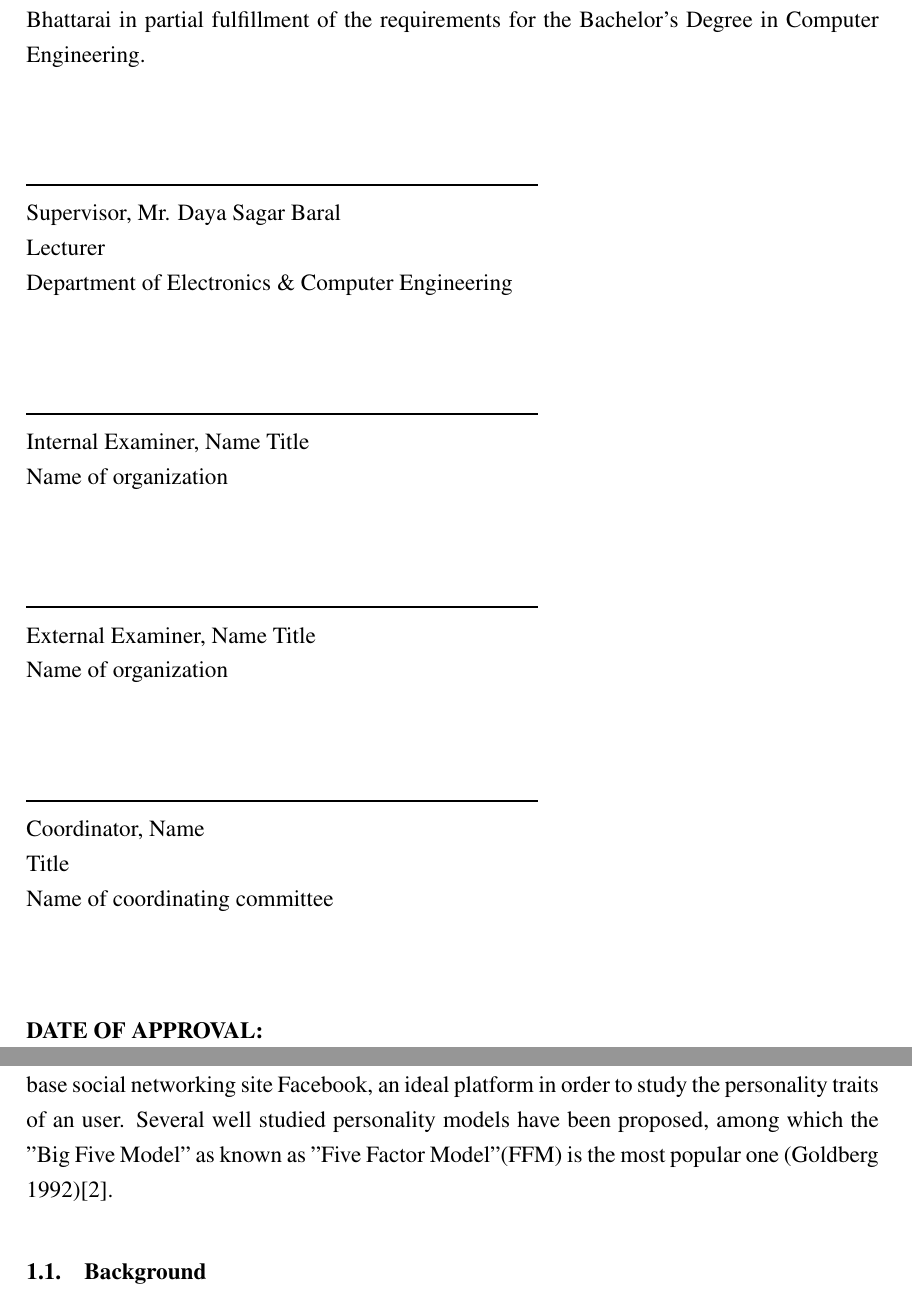
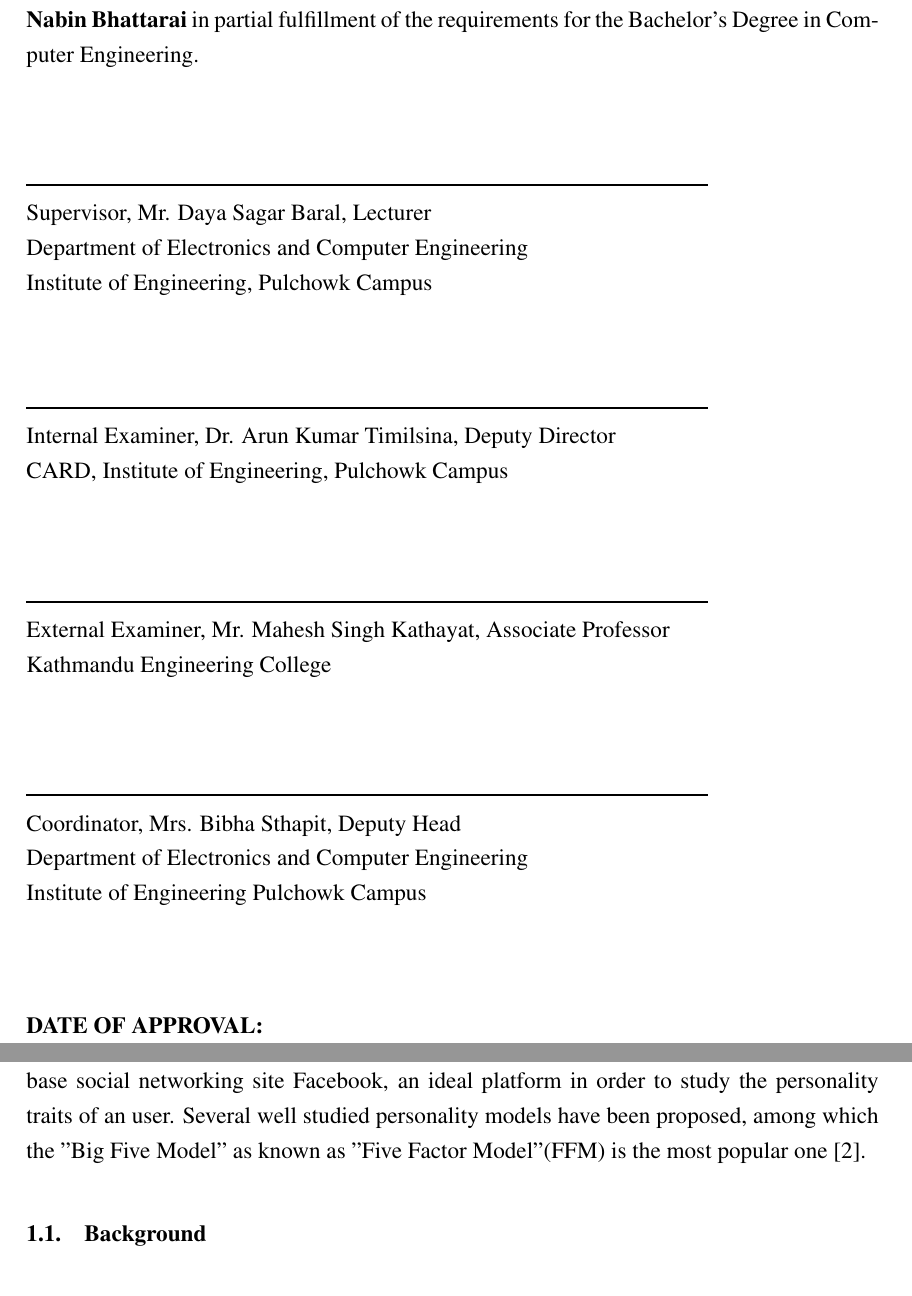
Before and after one commit to nbnbhattarai/ReportCollection, a LaTeX document (major_project_report/main.tex, which reads major_project_report/sec/introduction.tex, major_project_report/sec/letter_of_approval.tex): two parts of pages 2 and 13 of 79, joined at a grey line, cut so that both start at the same text. Compiled offline with pdfLaTeX.

Commit message:
modified according to external sir

```diff
--- a/major_project_report/sec/introduction.tex
+++ b/major_project_report/sec/introduction.tex
@@ -5,7 +5,7 @@ On the Internet, where the number of choices is overwhelming, there is need to f
 
 Besides, these days social networks have become widely used and popular mediums for information dissemination as well as the facilitators of social interactions. User contribution and activities provide a valuable insight into individual behavior, experiences, opinions and interests.Considering that personality, which uniquely identifies each one of us, affects a lot of aspects of human behavior, mental process and affective reactions, there is an enormous opportunities, for adding new personality based qualities in order to enhance the current collaborative filtering recommendation engine.
 
-Previous work has shown that the information in user's social media account is reflective of their actual personalities, not an idealized version of themselves which makes a broad user base social networking site Facebook, an ideal platform in order to study the personality traits of an user. Several well studied personality models have been proposed, among which the "Big Five Model" as known as "Five Factor Model"(FFM) is the most popular one (Goldberg 1992)\cite{fivefactormodel}.
+Previous work has shown that the information in user's social media account is reflective of their actual personalities, not an idealized version of themselves which makes a broad user base social networking site Facebook, an ideal platform in order to study the personality traits of an user. Several well studied personality models have been proposed, among which the "Big Five Model" as known as "Five Factor Model"(FFM) is the most popular one \cite{fivefactormodel}.
 
 \subsection{Background}
 The Big Five Model of personality dimensions has emerged as one of the most well-researched and well-regarded measures of personality structure in recent yeas \cite{fivefactormodel}. The model five domains of personality: Openness, Conscientiousness, Extroversion, Agreeableness and Neuroticism, were conceived by Tupes and Christal \cite{tupes} as the fundamental traits that emerged from analyses of previous personality tests. McCrae, Costa and John \cite{mccrae} continued five factor model research and consistently found generality across age, gender and cultural lines.
--- a/major_project_report/sec/letter_of_approval.tex
+++ b/major_project_report/sec/letter_of_approval.tex
@@ -10,34 +10,30 @@
   PULCHOWK CAMPUS\\
   DEPARTMENT OF ELECTRONICS AND COMPUTER ENGINEERING\\
 \end{center}
-The undersigned certify that they have read, and recommended to the Institute of Engineering for acceptance, a project report entitled "Personality Based Music Recommendation System" submitted by Abhishek Paudel, Brihat Ratna Bajracharya, Miran Ghimire and Nabin Bhattarai in partial fulfillment of the requirements for the Bachelor's Degree in Computer Engineering.\\[1.1cm]
+The undersigned certify that they have read, and recommended to the Institute of Engineering for acceptance, a project report entitled \textbf{ "Personality Based Music Recommendation System"} submitted by \textbf{Abhishek Paudel, Brihat Ratna Bajracharya, Miran Ghimire and Nabin Bhattarai} in partial fulfillment of the requirements for the Bachelor's Degree in Computer Engineering.\\[1.1cm]
 
-\begin{minipage}{.60\textwidth}
+\begin{minipage}{.80\textwidth}
 \rule{1\textwidth}{1pt}\\
-Supervisor, Mr. Daya Sagar Baral \\
-Lecturer\\
-Department of Electronics \& Computer Engineering\\[1.1cm]
+Supervisor, Mr. Daya Sagar Baral, Lecturer \\
+Department of Electronics and Computer Engineering\\ Institute of Engineering, Pulchowk Campus\\[1cm]
 \end{minipage}
 
-\begin{minipage}{.60\textwidth}
+\begin{minipage}{.80\textwidth}
 \rule{1\textwidth}{1pt}\\
-Internal Examiner, Name
-Title\\
-Name of organization\\[1.1cm]
+Internal Examiner, Dr. Arun Kumar Timilsina, Deputy Director  \\
+CARD, Institute of Engineering, Pulchowk Campus\\[1.1cm]
 \end{minipage}
 
-\begin{minipage}{.60\textwidth}
+\begin{minipage}{.80\textwidth}
 \rule{1\textwidth}{1pt}\\
-External Examiner, Name
-Title\\
-Name of organization\\[1.1cm]
+External Examiner, Mr. Mahesh Singh Kathayat, Associate Professor\\
+Kathmandu Engineering College\\[1.1cm]
 \end{minipage}
 
-\begin{minipage}{.60\textwidth}
+\begin{minipage}{.80\textwidth}
 \rule{1\textwidth}{1pt}\\
-Coordinator, Name\\
-Title\\
-Name of coordinating committee\\[1cm]
+Coordinator, Mrs. Bibha Sthapit, Deputy Head\\
+Department of Electronics and Computer Engineering\\ Institute of Engineering Pulchowk Campus\\[1cm]
 \end{minipage}
 
 
```
